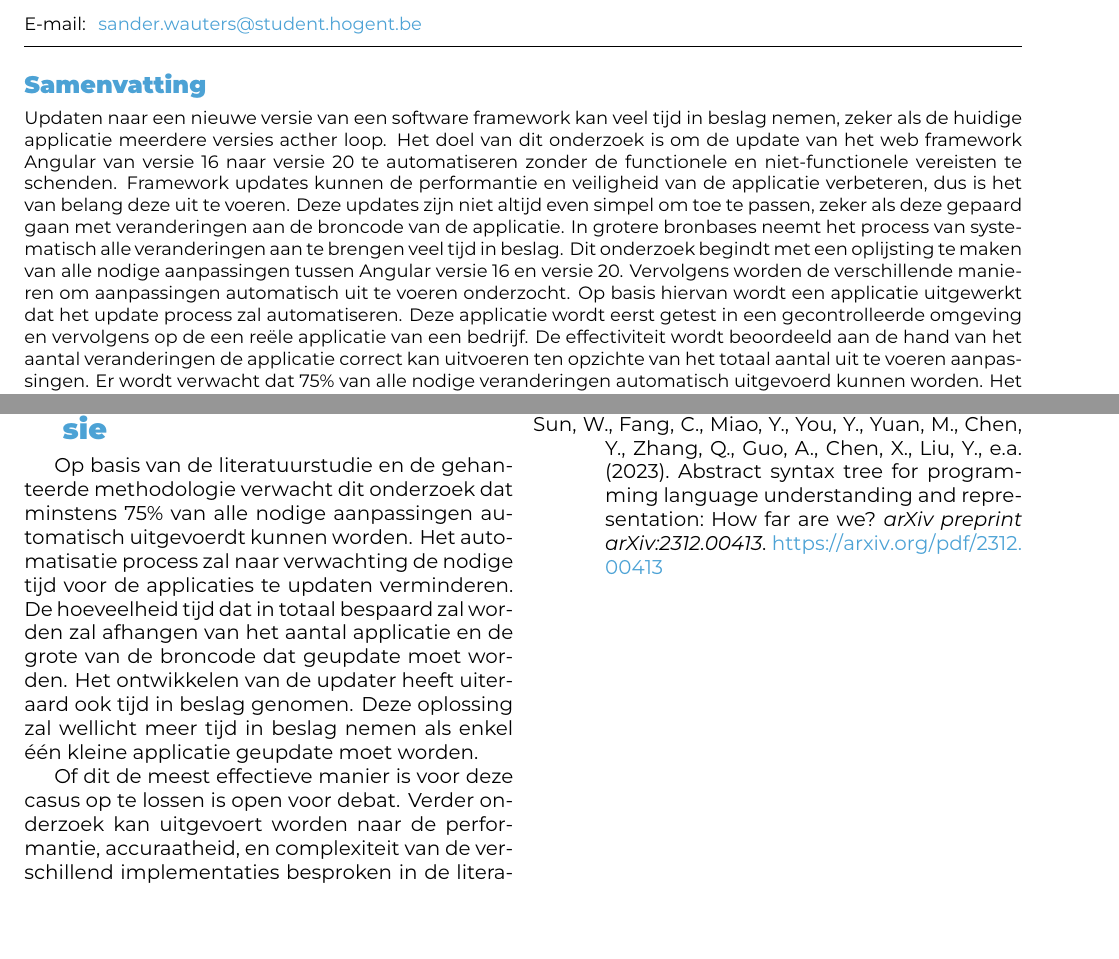
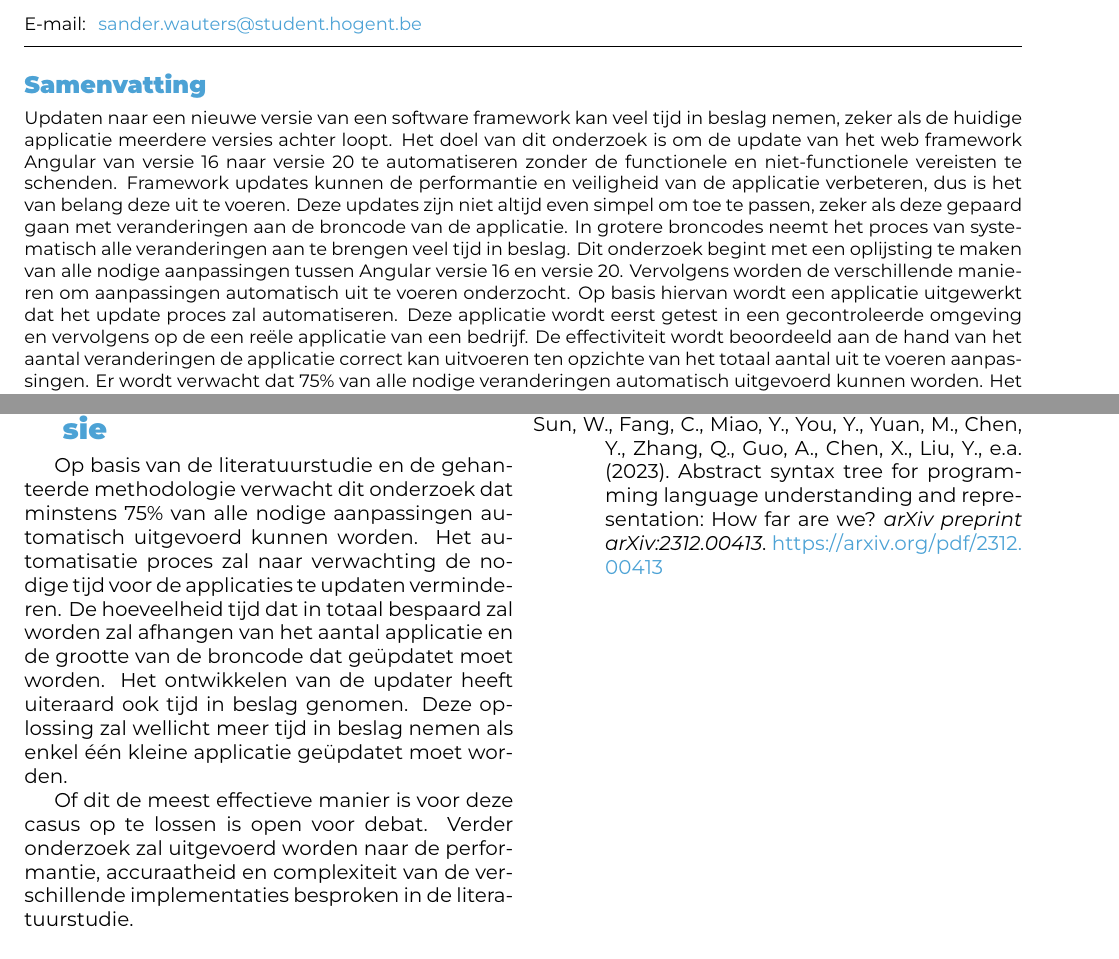
Before and after one commit to Sander-Wauters/hogent-2526-thesis-SanderWauters, a LaTeX document (voorstel/WautersSander-BPvoorstel.tex, which reads voorstel/voorstel-inhoud.tex): two parts of pages 1 and 3 of 3, joined at a grey line, cut so that both start at the same text, the shorter picture padded with empty space. Compiled offline with XeLaTeX.

Commit message:
Update spelling

```diff
--- a/voorstel/WautersSander-BPvoorstel.tex
+++ b/voorstel/WautersSander-BPvoorstel.tex
@@ -30,24 +30,24 @@
 \begin{abstract}
 
 % Wat is het thema?
-Updaten naar een nieuwe versie van een software framework kan veel tijd in beslag nemen, zeker als de huidige applicatie meerdere versies acther loop.
+Updaten naar een nieuwe versie van een software framework kan veel tijd in beslag nemen, zeker als de huidige applicatie meerdere versies achter loopt.
 % Wat is de onderzoeksvraag?
 Het doel van dit onderzoek is om de update van het web framework Angular van versie 16 naar versie 20 te automatiseren zonder de functionele en niet-functionele vereisten te schenden.
 % Wat is het probleem?
 Framework updates kunnen de performantie en veiligheid van de applicatie verbeteren, dus is het van belang deze uit te voeren.
 Deze updates zijn niet altijd even simpel om toe te passen, zeker als deze gepaard gaan met veranderingen aan de broncode van de applicatie.
-In grotere bronbases neemt het process van systematisch alle veranderingen aan te brengen veel tijd in beslag.
+In grotere broncodes neemt het proces van systematisch alle veranderingen aan te brengen veel tijd in beslag.
 % Wat gaat er gebeuren in dit onderzoek?
-Dit onderzoek begindt met een oplijsting te maken van alle nodige aanpassingen tussen Angular versie 16 en versie 20.
+Dit onderzoek begint met een oplijsting te maken van alle nodige aanpassingen tussen Angular versie 16 en versie 20.
 Vervolgens worden de verschillende manieren om aanpassingen automatisch uit te voeren onderzocht.
 % Hoe gaat het onderzoek uitgevoerd worden?
-Op basis hiervan wordt een applicatie uitgewerkt dat het update process zal automatiseren.
-Deze applicatie wordt eerst getest in een gecontrolleerde omgeving en vervolgens op de een reële applicatie van een bedrijf.
+Op basis hiervan wordt een applicatie uitgewerkt dat het update proces zal automatiseren.
+Deze applicatie wordt eerst getest in een gecontroleerde omgeving en vervolgens op de een reële applicatie van een bedrijf.
 % Wat is denk je dat het resultaat is van het onderzoek?
 De effectiviteit wordt beoordeeld aan de hand van het aantal veranderingen de applicatie correct kan uitvoeren ten opzichte van het totaal aantal uit te voeren aanpassingen.
 Er wordt verwacht dat 75\% van alle nodige veranderingen automatisch uitgevoerd kunnen worden.
 % Wat hebben we aan het resultaat?
-Het automatisatie process zal naar verwachting de nodige tijd voor de applicaties te updaten verminderen.
+Het automatisatie proces zal naar verwachting de nodige tijd voor de applicaties te updaten verminderen.
 
 \end{abstract}
 
--- a/voorstel/voorstel-inhoud.tex
+++ b/voorstel/voorstel-inhoud.tex
@@ -139,13 +139,13 @@ Vervolgens wordt het resultaat van de updater geëvalueerd aan de hand van het a
 \label{sec:verwachte_resultaten}
 
 % Wat zijn de verwachtingen?
-Op basis van de literatuurstudie en de gehanteerde methodologie verwacht dit onderzoek dat minstens 75\% van alle nodige aanpassingen automatisch uitgevoerdt kunnen worden.
+Op basis van de literatuurstudie en de gehanteerde methodologie verwacht dit onderzoek dat minstens 75\% van alle nodige aanpassingen automatisch uitgevoerd kunnen worden.
 % Wat hebben we hieraan?
-Het automatisatie process zal naar verwachting de nodige tijd voor de applicaties te updaten verminderen.
-De hoeveelheid tijd dat in totaal bespaard zal worden zal afhangen van het aantal applicatie en de grote van de broncode dat geupdate moet worden.
+Het automatisatie proces zal naar verwachting de nodige tijd voor de applicaties te updaten verminderen.
+De hoeveelheid tijd dat in totaal bespaard zal worden zal afhangen van het aantal applicatie en de grootte van de broncode dat geüpdatet moet worden.
 Het ontwikkelen van de updater heeft uiteraard ook tijd in beslag genomen.
-Deze oplossing zal wellicht meer tijd in beslag nemen als enkel één kleine applicatie geupdate moet worden.
+Deze oplossing zal wellicht meer tijd in beslag nemen als enkel één kleine applicatie geüpdatet moet worden.
 
 % Wat kan nog onderzocht worden?
 Of dit de meest effectieve manier is voor deze casus op te lossen is open voor debat.
-Verder onderzoek kan uitgevoert worden naar de performantie, accuraatheid, en complexiteit van de verschillend implementaties besproken in de literatuurstudie.
+Verder onderzoek zal uitgevoerd worden naar de performantie, accuraatheid en complexiteit van de verschillende implementaties besproken in de literatuurstudie.
```
Also changed, not shown: output/WautersSander-BPvoorstel.pdf, voorstel/WautersSander-BPvoorstel.tex (2 more changed lines), voorstel/voorstel-inhoud.tex (36 more changed lines).
